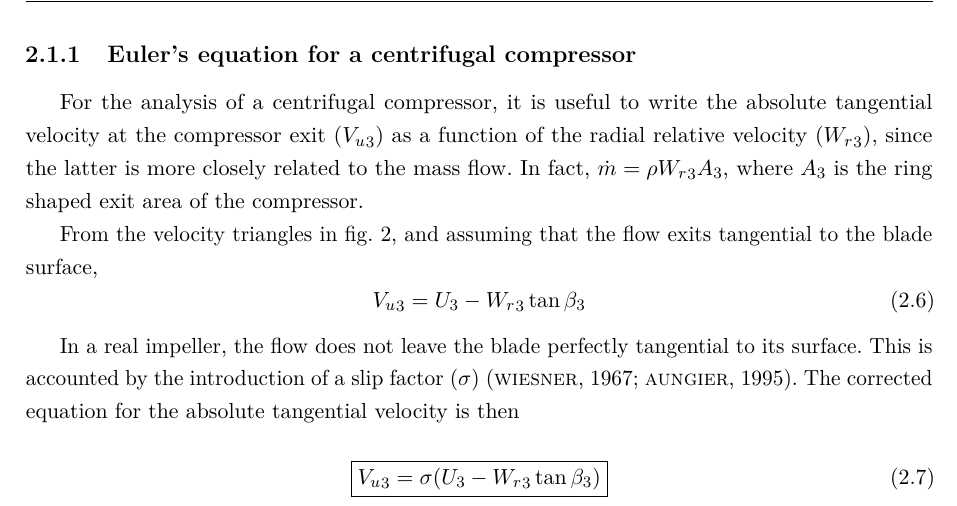
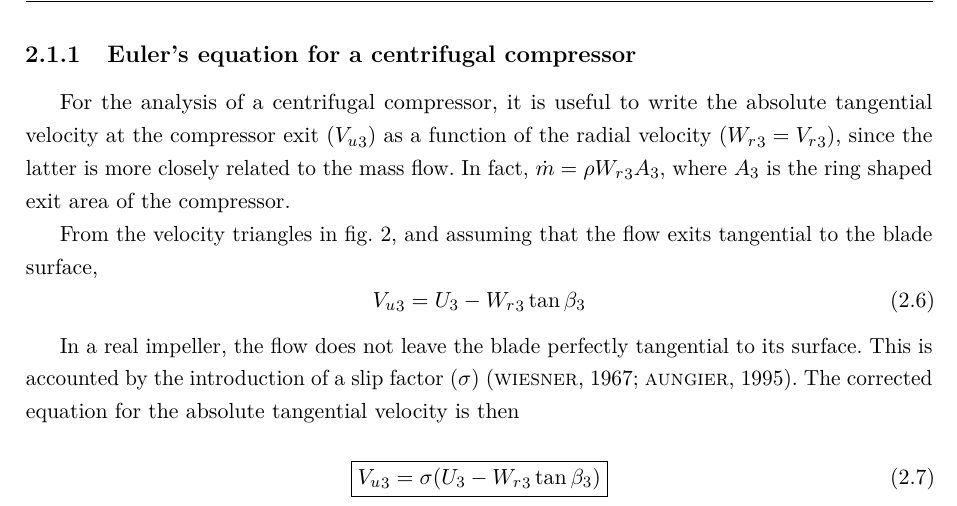
Before and after one commit to alanshepard/tcc, a LaTeX thesis (tcc.tex, which reads text/body/review.tex): part of page 17 of 52, cut so that both start at the same text. Compiled offline with pdfLaTeX.

Commit message:
Relative and absolute radial velocity are equal for any turbomachine

```diff
--- a/text/body/review.tex
+++ b/text/body/review.tex
@@ -46,7 +46,7 @@ where the subscript $u$ denotes the tangential component of the velocity and $U$
 
 For the analysis of a centrifugal compressor,
 it is useful to write the absolute tangential velocity at the compressor exit (${V_u}_3$)
-as a function of the radial relative velocity (${W_r}_3$),
+as a function of the radial velocity (${W_r}_3={V_r}_3$),
 since the latter is more closely related to the mass flow.
 In fact, $\dot{m} = \rho {W_r}_3 A_3$, where $A_3$ is the ring shaped exit area of the compressor.
 
```
